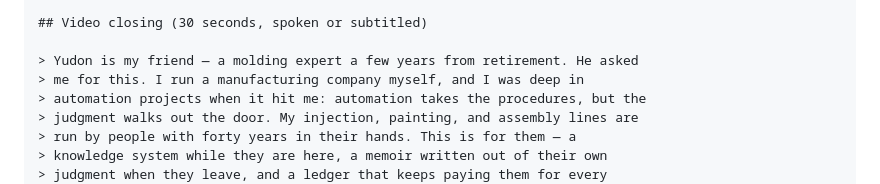
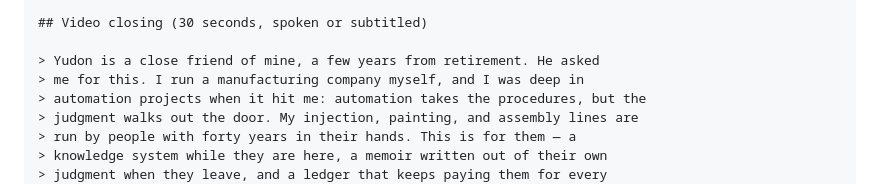
Before and after one commit to wilcoco/yudonKnow, a Markdown page: docs/project-story.md, the part around the change. GitHub-like rendering.

```diff
--- a/docs/project-story.md
+++ b/docs/project-story.md
@@ -378,7 +378,7 @@ grade counted verifiably, no vanity proxies.
 
 ## Video closing (30 seconds, spoken or subtitled)
 
-> Yudon is my friend — a molding expert a few years from retirement. He asked
+> Yudon is a close friend of mine, a few years from retirement. He asked
 > me for this. I run a manufacturing company myself, and I was deep in
 > automation projects when it hit me: automation takes the procedures, but the
 > judgment walks out the door. My injection, painting, and assembly lines are
```
Also changed, not shown: docs/judge-qa.md (+1 -1 lines), docs/video-script.md (+1 -1 lines).
